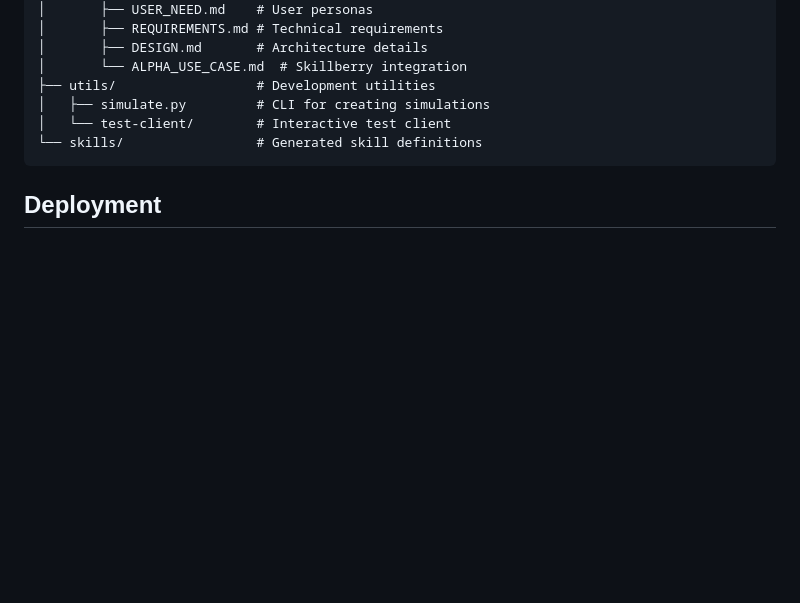
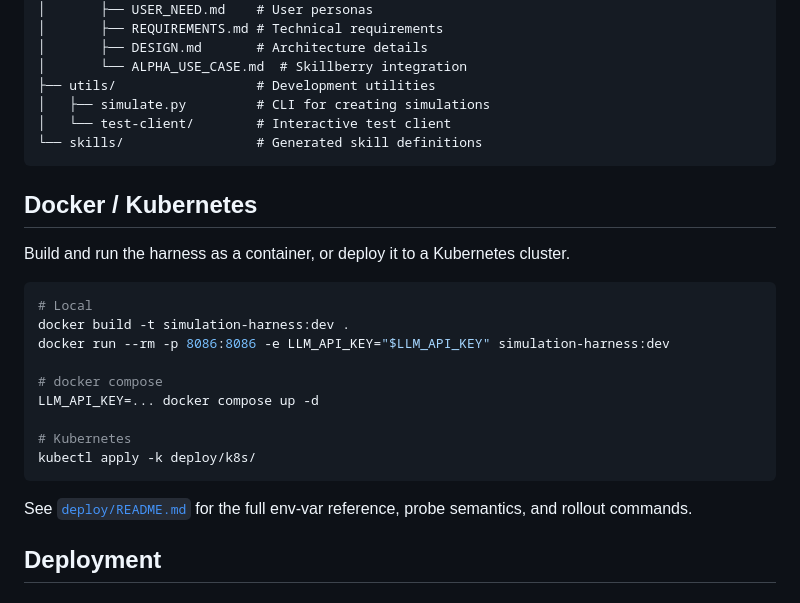
Before and after one commit to skillberry-ai/simulation-harness, a Markdown page: README.md, the part around the change. Rendered like a GitHub page; blank space fills up the shorter version.

Commit message:
docs: link to docker / k8s deployment guide

````diff
--- a/README.md
+++ b/README.md
@@ -315,6 +315,25 @@ simulation-harness/
 └── skills/                 # Generated skill definitions
 ```
 
+## Docker / Kubernetes
+
+Build and run the harness as a container, or deploy it to a Kubernetes cluster.
+
+```bash
+# Local
+docker build -t simulation-harness:dev .
+docker run --rm -p 8086:8086 -e LLM_API_KEY="$LLM_API_KEY" simulation-harness:dev
+
+# docker compose
+LLM_API_KEY=... docker compose up -d
+
+# Kubernetes
+kubectl apply -k deploy/k8s/
+```
+
+See [`deploy/README.md`](deploy/README.md) for the full env-var reference,
+probe semantics, and rollout commands.
+
 ## Deployment
 
 ### Docker
````
